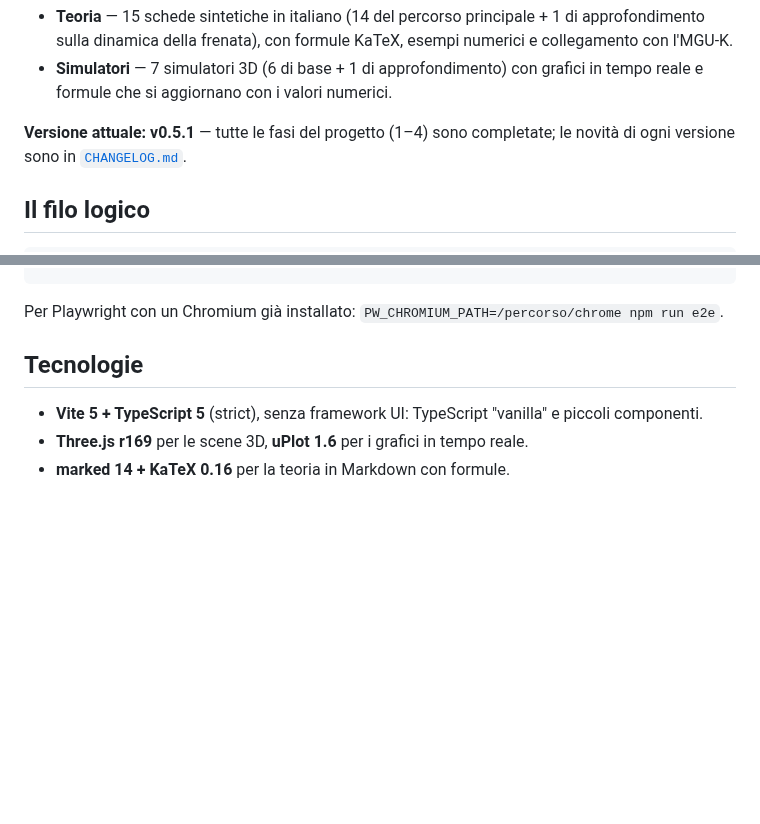
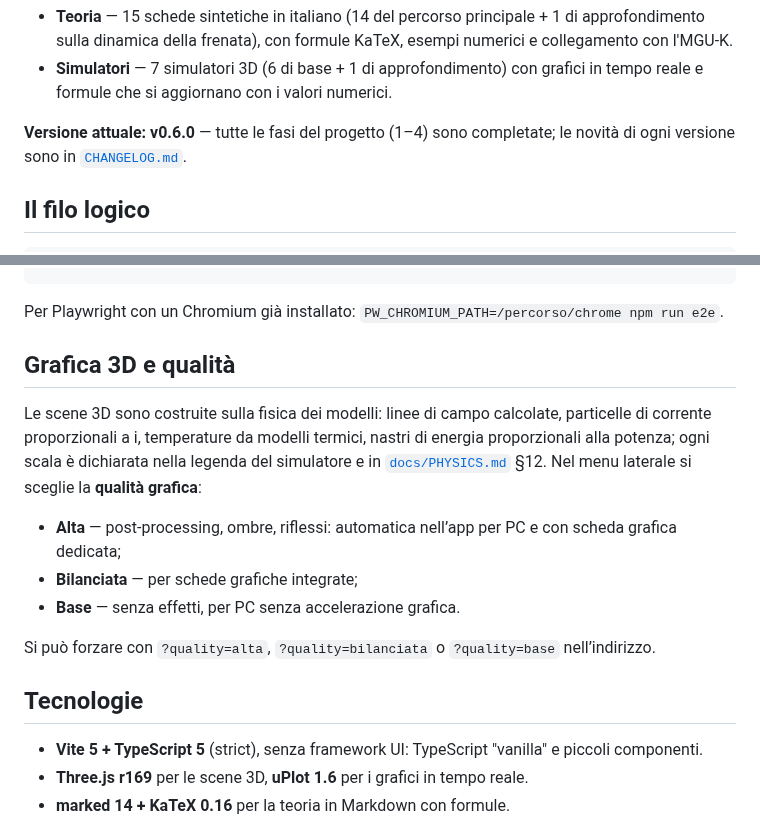
Before and after one commit to Chip-jpg/MGUK-KERS-Simulator, a Markdown page: README.md, 2 parts joined by grey strips. Drawn GitHub-style; blank space fills up the shorter version.

````diff
--- a/README.md
+++ b/README.md
@@ -19,7 +19,7 @@ runtime, font inclusi), disponibile anche come app desktop per Windows, e contie
 - **Simulatori** — 7 simulatori 3D (6 di base + 1 di approfondimento) con grafici in
   tempo reale e formule che si aggiornano con i valori numerici.
 
-**Versione attuale: v0.5.1** — tutte le fasi del progetto (1–4) sono completate; le
+**Versione attuale: v0.6.0** — tutte le fasi del progetto (1–4) sono completate; le
 novità di ogni versione sono in [`CHANGELOG.md`](CHANGELOG.md).
 
 ## Il filo logico
@@ -88,6 +90,20 @@ npm run e2e            # Playwright (Chromium), smoke test end-to-end
 ```
 
 Per Playwright con un Chromium già installato: `PW_CHROMIUM_PATH=/percorso/chrome npm run e2e`.
+
+## Grafica 3D e qualità
+
+Le scene 3D sono costruite sulla fisica dei modelli: linee di campo calcolate, particelle di
+corrente proporzionali a i, temperature da modelli termici, nastri di energia proporzionali
+alla potenza; ogni scala è dichiarata nella legenda del simulatore e in
+[`docs/PHYSICS.md`](docs/PHYSICS.md) §12. Nel menu laterale si sceglie la **qualità grafica**:
+
+- **Alta** — post-processing, ombre, riflessi: automatica nell’app per PC e con scheda grafica
+  dedicata;
+- **Bilanciata** — per schede grafiche integrate;
+- **Base** — senza effetti, per PC senza accelerazione grafica.
+
+Si può forzare con `?quality=alta`, `?quality=bilanciata` o `?quality=base` nell’indirizzo.
 
 ## Tecnologie
 
````
Also changed, not shown: other parts of README.md (+7 -5 lines), CHANGELOG.md (+45 -1 lines), docs/ARCHITECTURE.md (+14 -0 lines), docs/media/car-dynamics-dark-1280x720.png, docs/media/faraday-dark-1280x720.png (added), docs/media/kers-braking-dark-1280x720.png, docs/media/lenz-dark-1280x720.png (added), 4 other files.
